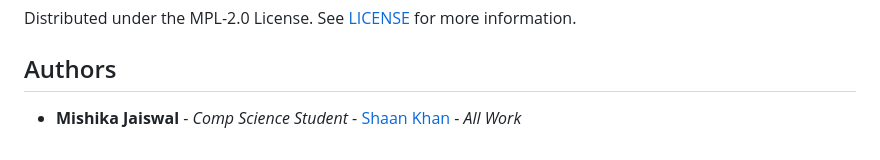
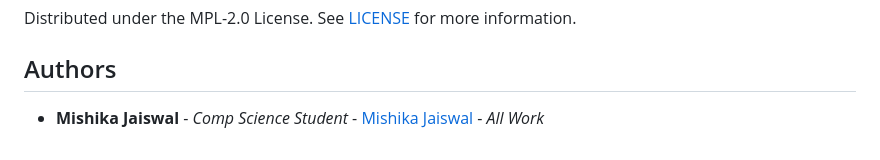
Before and after one commit to mishikaa/ReadIt, a Markdown page: README.md, the part around the change. Rendered like a GitHub page.

```diff
--- a/README.md
+++ b/README.md
@@ -112,4 +112,4 @@ Distributed under the MPL-2.0 License. See [LICENSE](https://github.com/mishikaa
 
 ## Authors
 
-* **Mishika Jaiswal** - *Comp Science Student* - [Shaan Khan](https://github.com/mishikaa/) - *All Work*
+* **Mishika Jaiswal** - *Comp Science Student* - [Mishika Jaiswal](https://github.com/mishikaa/) - *All Work*
```
